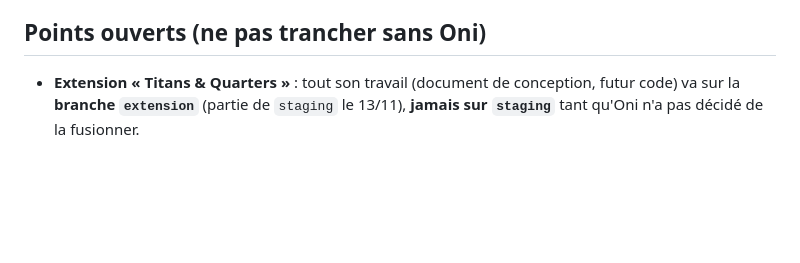
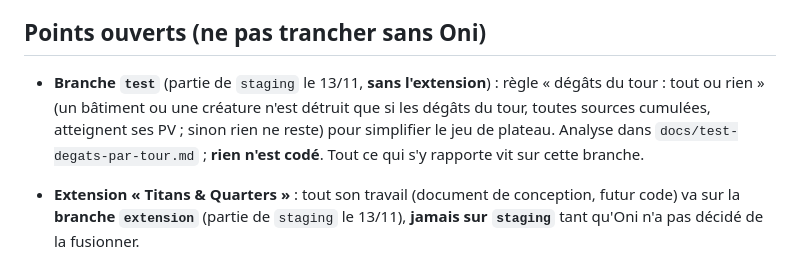
Before and after one commit to MrBoufflers/SWARM, a Markdown page: CLAUDE.md, the part around the change. Drawn GitHub-style; blank space fills up the shorter version.

```diff
--- a/CLAUDE.md
+++ b/CLAUDE.md
@@ -65,6 +65,8 @@ Fenêtres `A_famine` / `A_react` seulement si la colonie tient le bon sort (vali
 
 ## Points ouverts (ne pas trancher sans Oni)
 
+- **Branche `test`** (partie de `staging` le 13/11, **sans l'extension**) : règle « dégâts du tour : tout ou rien » (un bâtiment ou une créature n'est détruit que si les dégâts du tour, toutes sources cumulées, atteignent ses PV ; sinon rien ne reste) pour simplifier le jeu de plateau. Analyse dans `docs/test-degats-par-tour.md` ; **rien n'est codé**. Tout ce qui s'y rapporte vit sur cette branche.
+
 - **Extension « Titans & Quarters »** : tout son travail (document de conception, futur code) va sur la **branche `extension`** (partie de `staging` le 13/11), **jamais sur `staging`** tant qu'Oni n'a pas décidé de la fusionner.
 
 - Livret de référence (document Claude d'Oni) à mettre à jour depuis le jeu.
```
Also changed, not shown: docs/test-degats-par-tour.md (added, +152 -0 lines).
